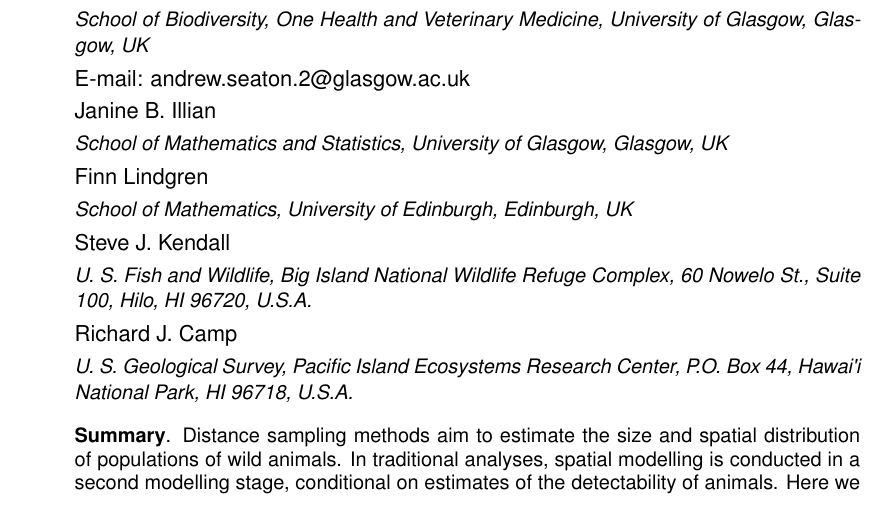
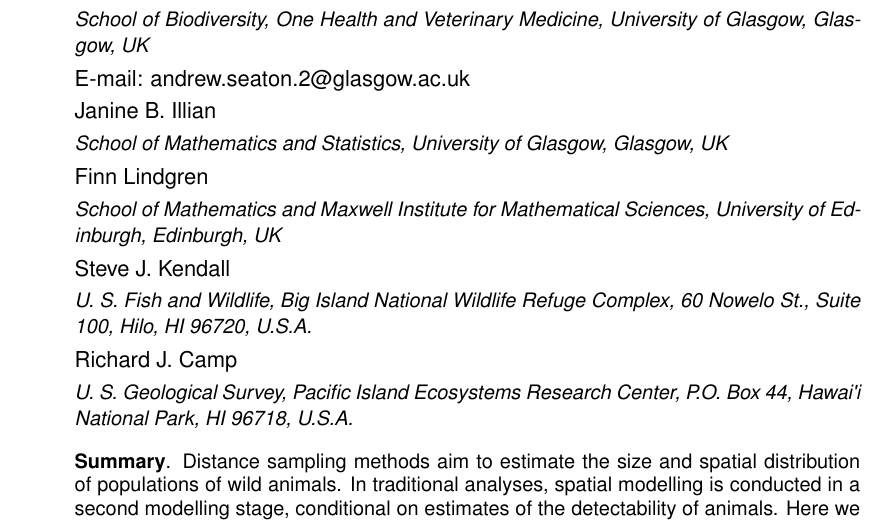
Before and after one commit to ASeatonSpatial/point-transects-paper, a LaTeX document (paper.tex): part of page 1 of 27, cut so that both start at the same text. Compiled offline with pdfLaTeX; a missing font is replaced by an installed copy or a similar font.

Commit message:
Affiliation update

```diff
--- a/paper.tex
+++ b/paper.tex
@@ -53,7 +53,7 @@
 \address{School of Mathematics and Statistics, University of Glasgow, Glasgow, UK}
 
 \author{Finn Lindgren}
-\address{School of Mathematics, University of Edinburgh, Edinburgh, UK}
+\address{School of Mathematics and Maxwell Institute for Mathematical Sciences, University of Edinburgh, Edinburgh, UK}
 
 % seems like this document class uses short author from the last author
 % macro in the preamble?
```
